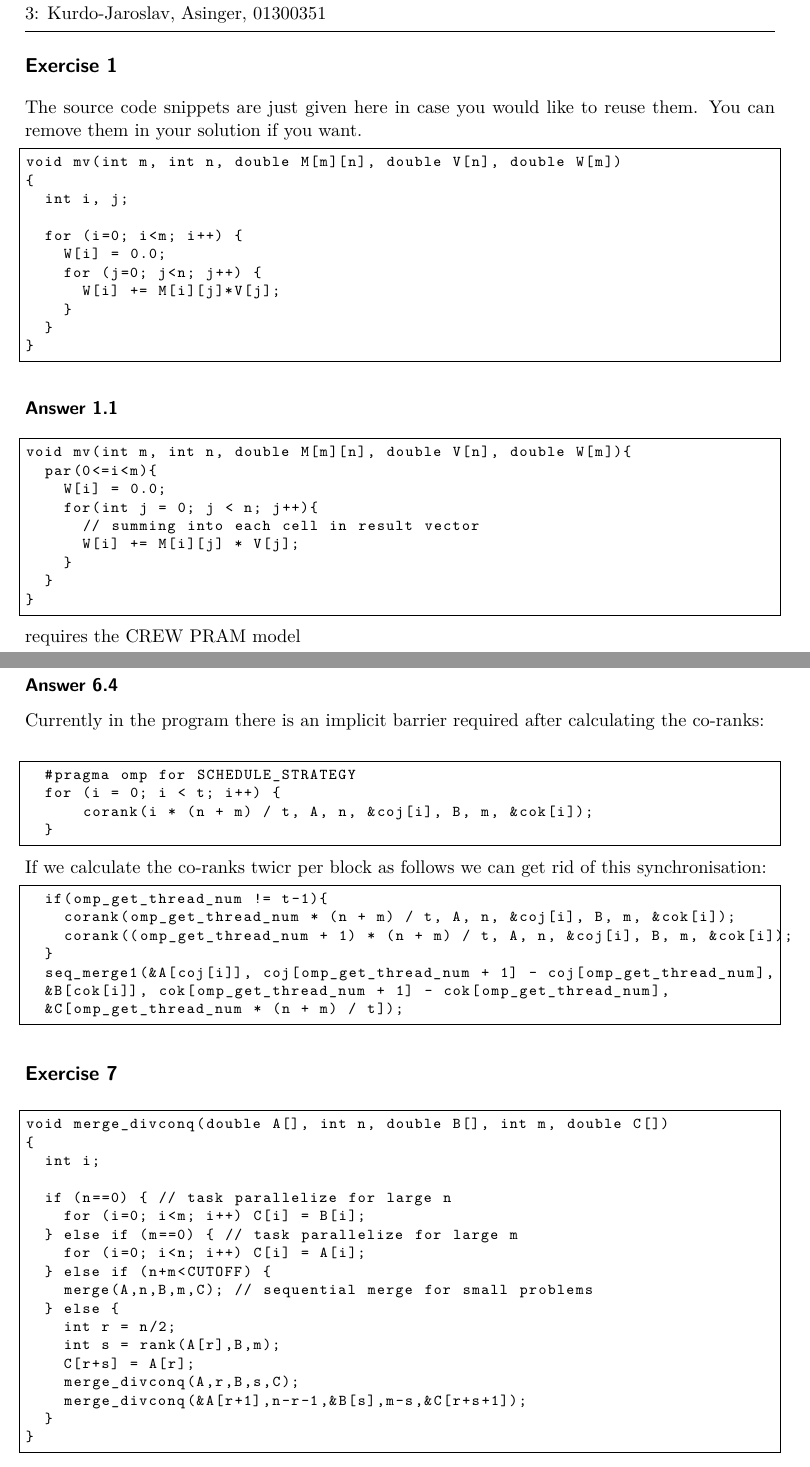
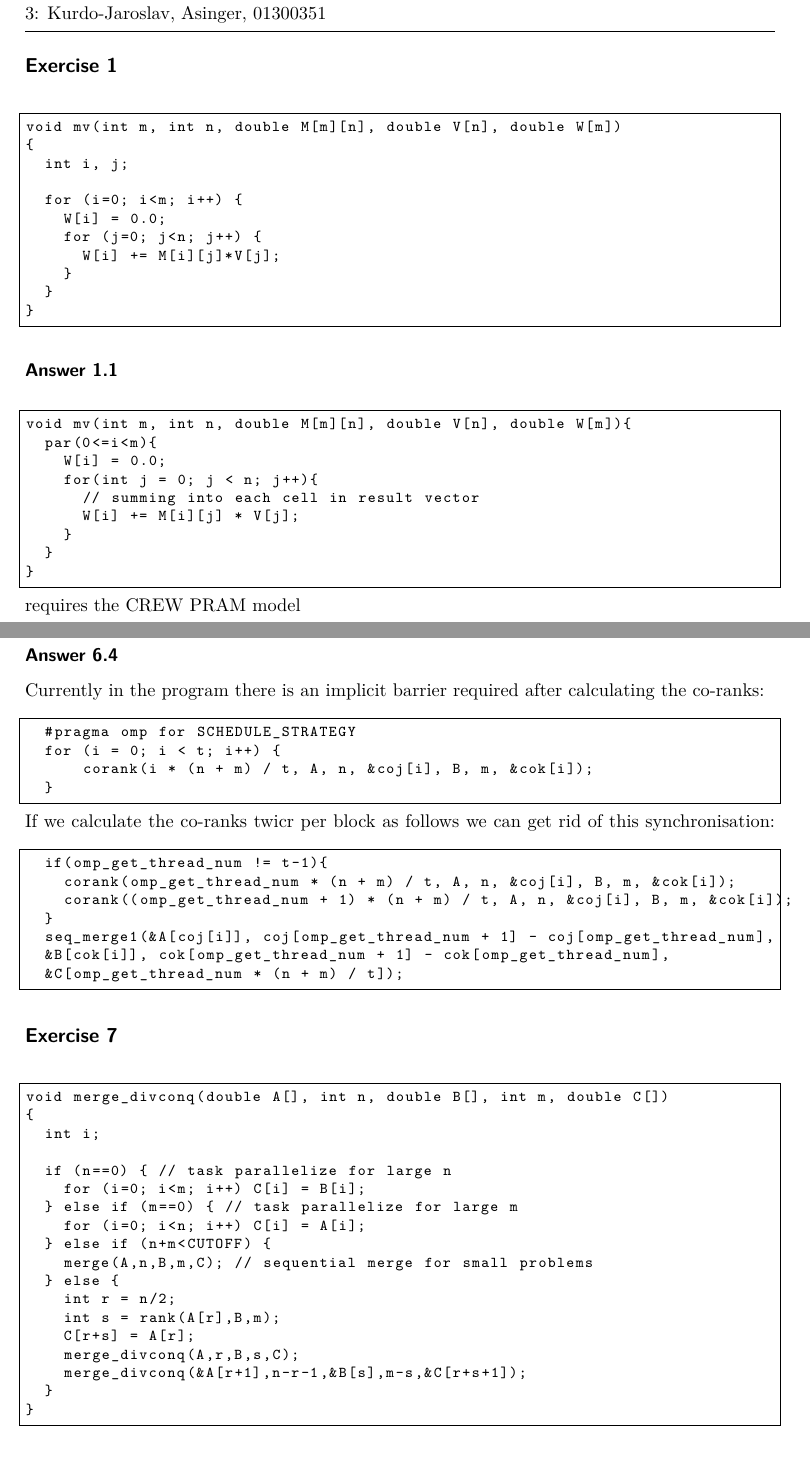
Before and after one commit to jJup0/UE1, a LaTeX document (u1_sol_template/solution_u1.tex): two parts of pages 1 and 10 of 14, joined at a grey line, cut so that both start at the same text. Compiled offline with pdfLaTeX.

Commit message:
added no page break for code

```diff
--- a/u1_sol_template/solution_u1.tex
+++ b/u1_sol_template/solution_u1.tex
@@ -76,8 +77,7 @@ TU Wien}
 
 \exercise{1}
 
-The source code snippets are just given here in case you would like to reuse them.
-You can remove them in your solution if you want.
+\begin{minipage}[t]{1.0\linewidth}
 \begin{lstlisting}
 void mv(int m, int n, double M[m][n], double V[n], double W[m])
 {
@@ -91,8 +91,10 @@ void mv(int m, int n, double M[m][n], double V[n], double W[m])
   }
 }
 \end{lstlisting}
+\end{minipage}
 
 \answer{1}
+\begin{minipage}[t]{1.0\linewidth}
 \begin{lstlisting}
 void mv(int m, int n, double M[m][n], double V[n], double W[m]){
   par(0<=i<m){
@@ -104,9 +106,11 @@ void mv(int m, int n, double M[m][n], double V[n], double W[m]){
   }
 }
 \end{lstlisting}
+\end{minipage}
 requires the CREW PRAM model
 \newpage
 \answer{2}
+\begin{minipage}[t]{1.0\linewidth}
 \begin{lstlisting}
 void mv(int m, int n, double M[m][n], double V[n], double W[m]) {
 
@@ -422,14 +441,17 @@ To compare this to the sequential complexity $t=1$ should be chosen
 \newpage
 \answer{4}
 Currently in the program there is an implicit barrier required after calculating the co-ranks:\\
-  \begin{lstlisting}
+  \begin{minipage}[t]{1.0\linewidth}
+\begin{lstlisting}
   #pragma omp for SCHEDULE_STRATEGY
   for (i = 0; i < t; i++) {
       corank(i * (n + m) / t, A, n, &coj[i], B, m, &cok[i]);
   }
   \end{lstlisting}
+\end{minipage}
 If we calculate the co-ranks twicr per block as follows we can get rid of this synchronisation:
-  \begin{lstlisting}
+  \begin{minipage}[t]{1.0\linewidth}
+\begin{lstlisting}
   if(omp_get_thread_num != t-1){
     corank(omp_get_thread_num * (n + m) / t, A, n, &coj[i], B, m, &cok[i]);
     corank((omp_get_thread_num + 1) * (n + m) / t, A, n, &coj[i], B, m, &cok[i]);
@@ -438,9 +460,11 @@ If we calculate the co-ranks twicr per block as follows we can get rid of this s
   &B[cok[i]], cok[omp_get_thread_num + 1] - cok[omp_get_thread_num],
   &C[omp_get_thread_num * (n + m) / t]);
   \end{lstlisting}
+\end{minipage}
 
 \exercise{7}
 
+\begin{minipage}[t]{1.0\linewidth}
 \begin{lstlisting}
 void merge_divconq(double A[], int n, double B[], int m, double C[])
 {
```
Also changed, not shown: u1_sol_template/solution_u1.tex (17 more changed lines).
